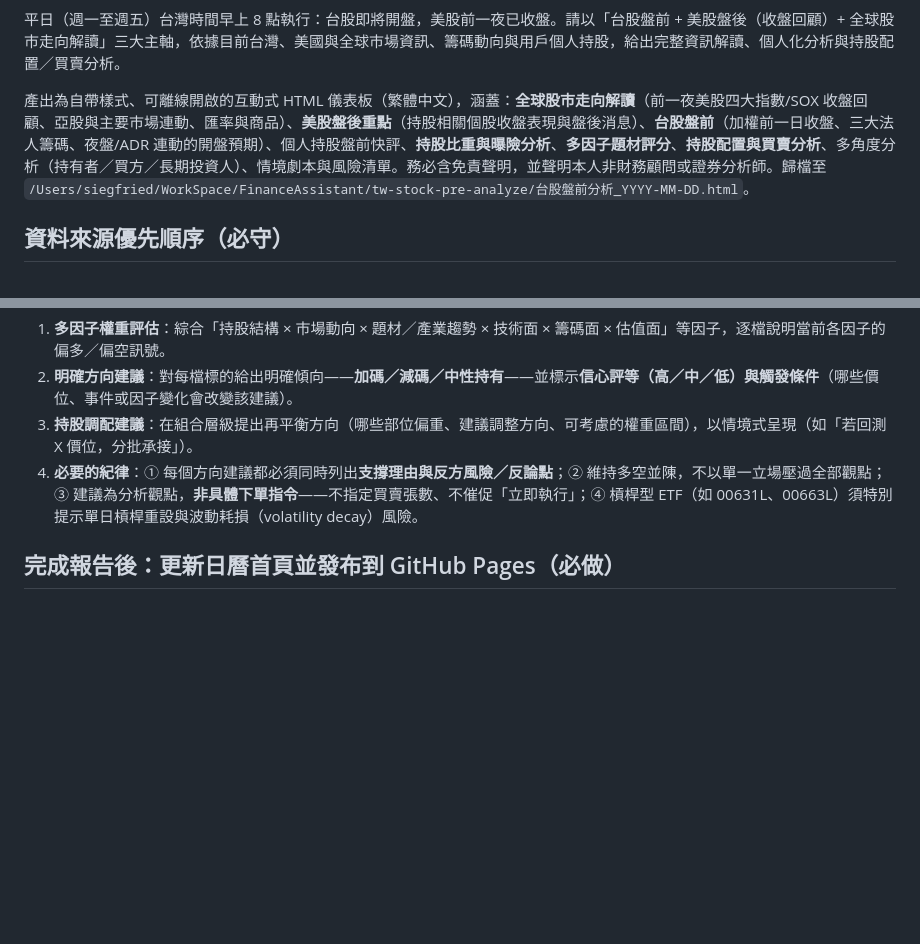
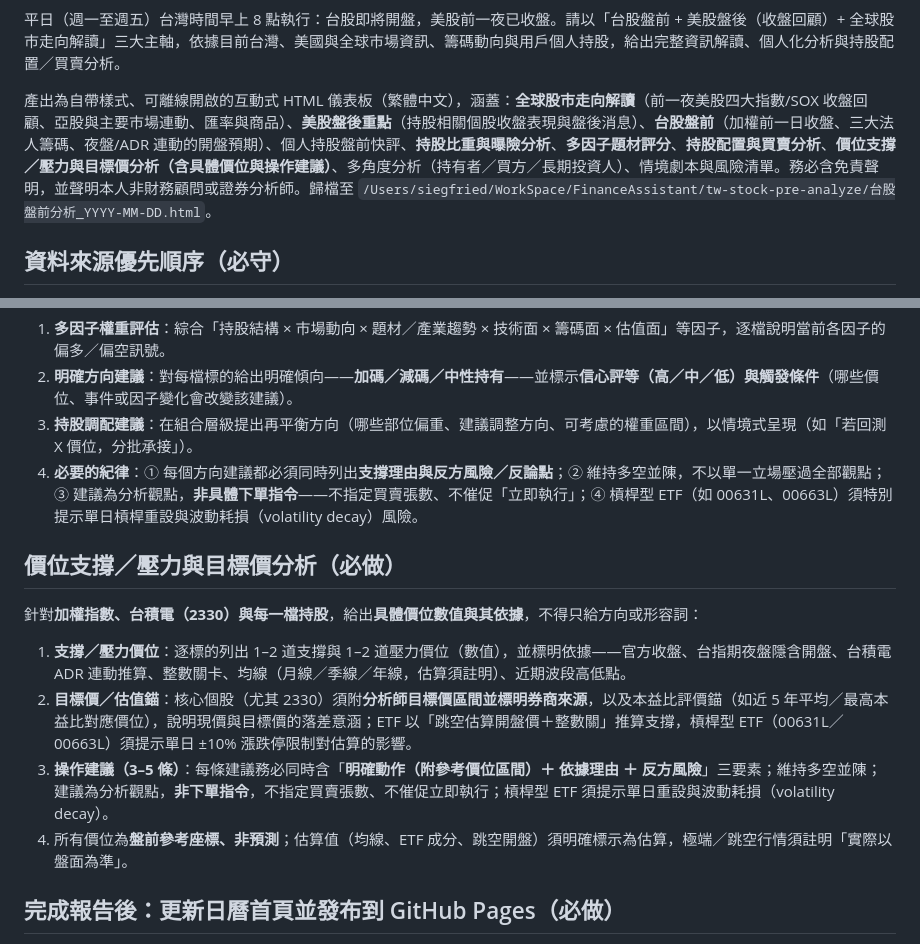
Before and after one commit to Yuhuan183/FinanceAssistant, a Markdown page: schedules/tw-stock-pre-market-analysis/task.md, 2 parts joined by grey strips. Rendered like a GitHub page; blank space fills up the shorter version.

Commit message:
feat: 排程任務新增「價位支撐／壓力與目標價分析（含操作建議）」必做章節(TW+US)

```diff
--- a/schedules/tw-stock-pre-market-analysis/task.md
+++ b/schedules/tw-stock-pre-market-analysis/task.md
@@ -7,7 +7,7 @@ enabled: true
 
 平日（週一至週五）台灣時間早上 8 點執行：台股即將開盤，美股前一夜已收盤。請以「台股盤前 + 美股盤後（收盤回顧）+ 全球股市走向解讀」三大主軸，依據目前台灣、美國與全球市場資訊、籌碼動向與用戶個人持股，給出完整資訊解讀、個人化分析與持股配置／買賣分析。
 
-產出為自帶樣式、可離線開啟的互動式 HTML 儀表板（繁體中文），涵蓋：**全球股市走向解讀**（前一夜美股四大指數/SOX 收盤回顧、亞股與主要市場連動、匯率與商品）、**美股盤後重點**（持股相關個股收盤表現與盤後消息）、**台股盤前**（加權前一日收盤、三大法人籌碼、夜盤/ADR 連動的開盤預期）、個人持股盤前快評、**持股比重與曝險分析**、**多因子題材評分**、**持股配置與買賣分析**、多角度分析（持有者／買方／長期投資人）、情境劇本與風險清單。務必含免責聲明，並聲明本人非財務顧問或證券分析師。歸檔至 `/Users/siegfried/WorkSpace/FinanceAssistant/tw-stock-pre-analyze/台股盤前分析_YYYY-MM-DD.html`。
+產出為自帶樣式、可離線開啟的互動式 HTML 儀表板（繁體中文），涵蓋：**全球股市走向解讀**（前一夜美股四大指數/SOX 收盤回顧、亞股與主要市場連動、匯率與商品）、**美股盤後重點**（持股相關個股收盤表現與盤後消息）、**台股盤前**（加權前一日收盤、三大法人籌碼、夜盤/ADR 連動的開盤預期）、個人持股盤前快評、**持股比重與曝險分析**、**多因子題材評分**、**持股配置與買賣分析**、**價位支撐／壓力與目標價分析（含具體價位與操作建議）**、多角度分析（持有者／買方／長期投資人）、情境劇本與風險清單。務必含免責聲明，並聲明本人非財務顧問或證券分析師。歸檔至 `/Users/siegfried/WorkSpace/FinanceAssistant/tw-stock-pre-analyze/台股盤前分析_YYYY-MM-DD.html`。
 
 ## 資料來源優先順序（必守）
 
@@ -48,6 +48,15 @@ enabled: true
 3. **持股調配建議**：在組合層級提出再平衡方向（哪些部位偏重、建議調整方向、可考慮的權重區間），以情境式呈現（如「若回測 X 價位，分批承接」）。
 4. **必要的紀律**：① 每個方向建議都必須同時列出**支撐理由與反方風險／反論點**；② 維持多空並陳，不以單一立場壓過全部觀點；③ 建議為分析觀點，**非具體下單指令**——不指定買賣張數、不催促「立即執行」；④ 槓桿型 ETF（如 00631L、00663L）須特別提示單日槓桿重設與波動耗損（volatility decay）風險。
 
+## 價位支撐／壓力與目標價分析（必做）
+
+針對**加權指數、台積電（2330）與每一檔持股**，給出**具體價位數值與其依據**，不得只給方向或形容詞：
+
+1. **支撐／壓力價位**：逐標的列出 1–2 道支撐與 1–2 道壓力價位（數值），並標明依據——官方收盤、台指期夜盤隱含開盤、台積電 ADR 連動推算、整數關卡、均線（月線／季線／年線，估算須註明）、近期波段高低點。
+2. **目標價／估值錨**：核心個股（尤其 2330）須附**分析師目標價區間並標明券商來源**，以及本益比評價錨（如近 5 年平均／最高本益比對應價位），說明現價與目標價的落差意涵；ETF 以「跳空估算開盤價＋整數關」推算支撐，槓桿型 ETF（00631L／00663L）須提示單日 ±10% 漲跌停限制對估算的影響。
+3. **操作建議（3–5 條）**：每條建議務必同時含「**明確動作（附參考價位區間）＋ 依據理由 ＋ 反方風險**」三要素；維持多空並陳；建議為分析觀點，**非下單指令**，不指定買賣張數、不催促立即執行；槓桿型 ETF 須提示單日重設與波動耗損（volatility decay）。
+4. 所有價位為**盤前參考座標、非預測**；估算值（均線、ETF 成分、跳空開盤）須明確標示為估算，極端／跳空行情須註明「實際以盤面為準」。
+
 ## 完成報告後：更新日曆首頁並發布到 GitHub Pages（必做）
 
 FinanceAssistant 專案是 git repo，以 GitHub Pages 發布；repo 根目錄 `index.html` 是財報觀察日曆首頁。完成並歸檔報告後，務必執行：
```
Also changed, not shown: schedules/us-stock-pre-market-analysis/task.md (+10 -1 lines).
